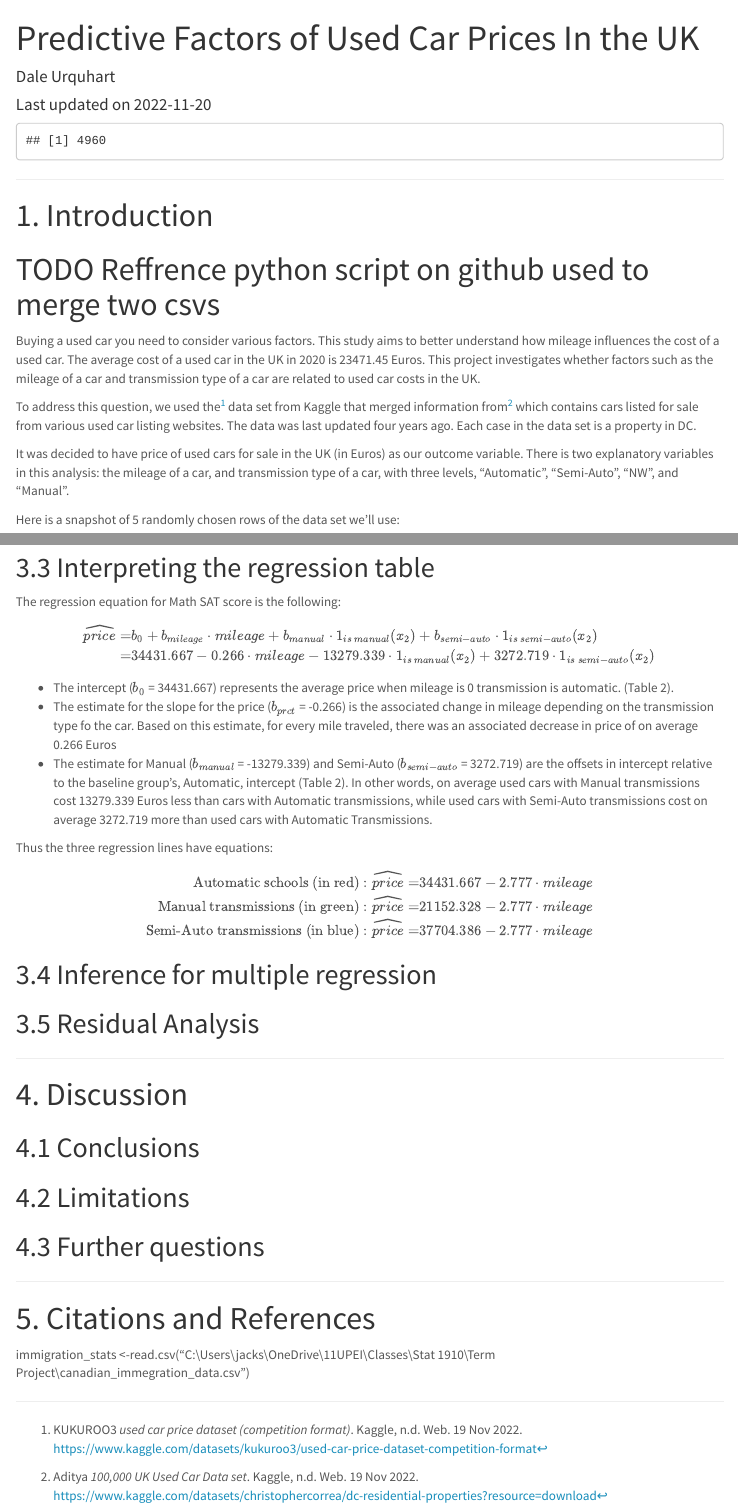
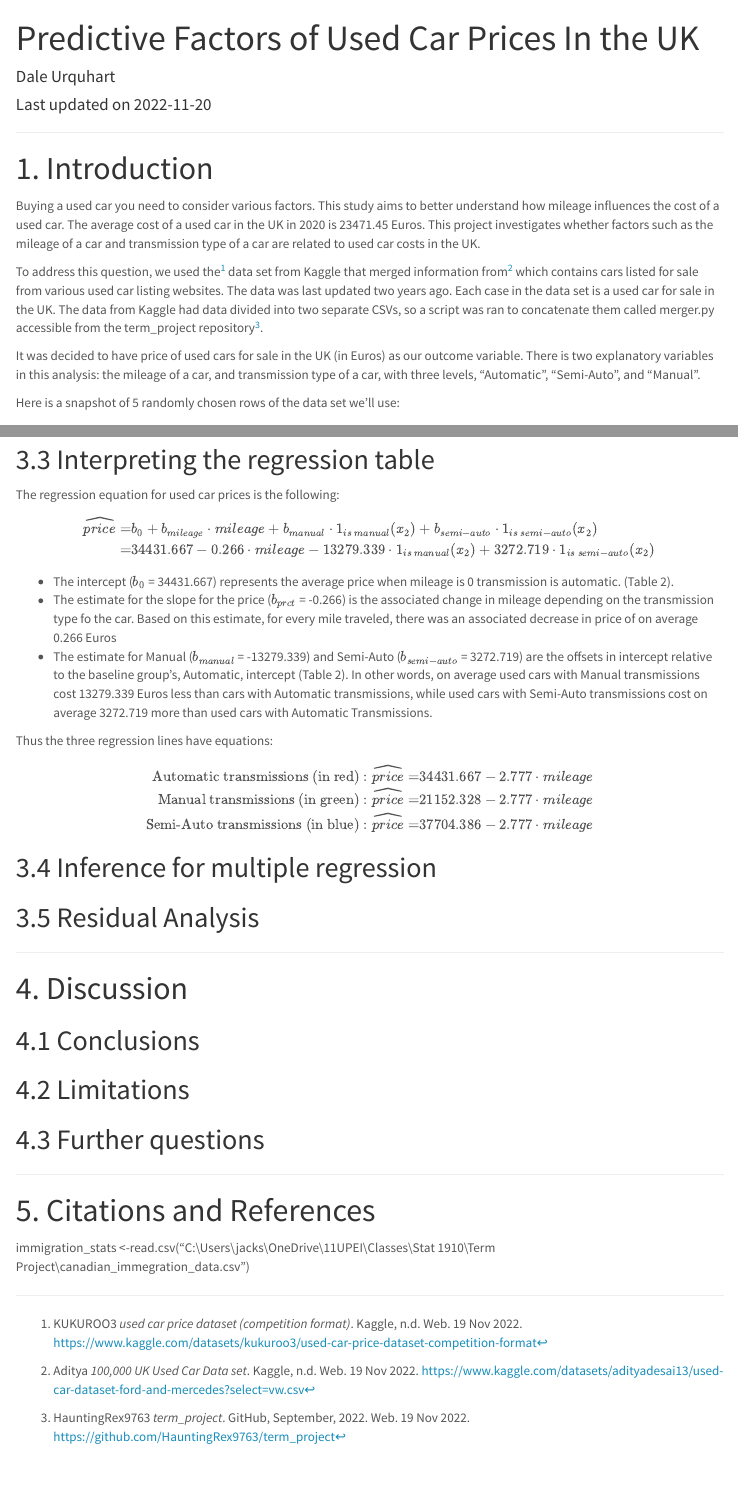
Before and after one commit to HauntingRex9763/term_project, an R Markdown document (initial_submission.rmd): the page in a window 1100 px wide, from its top, and a second part further down, joined at a grey line. Rendered offline with R 4.5, knitr and Pandoc, with nearby package versions; code that draws random numbers runs with fixed seeds of ours; some code elsewhere in the file could not run offline; menus at the side of the page are left out; column names are cleaned by a stand-in for the janitor package.

Commit message:
Update initial_submission.rmd
merger.py was added as reffrence, and a few typos corrected

```diff
--- a/initial_submission.rmd
+++ b/initial_submission.rmd
@@ -36,8 +36,6 @@ df <- read.csv("C:\\Users\\jacks\\OneDrive\\11UPEI\\Classes\\Stat 1910\\Term Pro
   select(car_id, price, mileage, transmission) %>%
   rename(id = car_id)
 
-
-nrow(df)
 # Empty values in this dataset are represented as ,, in the csv, so we'll make those NA and omit them
 df[df == ''] <- NA
 df[df == 'Other'] <- NA
@@ -49,12 +47,11 @@ df <- na.omit(df)
 ***
 
 # 1. Introduction
-# TODO Reffrence python script on github used to merge two csvs
 Buying a used car you need to consider various factors. This study aims to better understand how mileage influences the cost of a used car. The average cost of a used car in the UK in 2020 is 23471.45 Euros. This project investigates whether factors such as the mileage of a car and transmission type of a car are related to used car costs in the UK.
 
-To address this question, we used the^[KUKUROO3 _used car price dataset (competition format)_. Kaggle, n.d. Web. 19 Nov 2022. https://www.kaggle.com/datasets/kukuroo3/used-car-price-dataset-competition-format] data set from Kaggle that merged information from^[Aditya _100,000 UK Used Car Data set_. Kaggle, n.d. Web. 19 Nov 2022. https://www.kaggle.com/datasets/christophercorrea/dc-residential-properties?resource=download] which contains cars listed for sale from various used car listing websites.  The data was last updated four years ago. Each case in the data set is a property in DC.
+To address this question, we used the^[KUKUROO3 _used car price dataset (competition format)_. Kaggle, n.d. Web. 19 Nov 2022. https://www.kaggle.com/datasets/kukuroo3/used-car-price-dataset-competition-format] data set from Kaggle that merged information from^[Aditya _100,000 UK Used Car Data set_. Kaggle, n.d. Web. 19 Nov 2022. https://www.kaggle.com/datasets/adityadesai13/used-car-dataset-ford-and-mercedes?select=vw.csv] which contains cars listed for sale from various used car listing websites.  The data was last updated two years ago. Each case in the data set is a used car for sale in the UK. The data from Kaggle had data divided into two separate CSVs, so a script was ran to concatenate them called merger.py accessible from the term_project repository^[HauntingRex9763 _term_project_. GitHub, September, 2022. Web. 19 Nov 2022. https://github.com/HauntingRex9763/term_project].
 
-It was decided to have price of used cars for sale in the UK (in Euros) as our outcome variable. There is two explanatory variables in this analysis: the mileage of a car, and transmission type of a car, with three levels, "Automatic", "Semi-Auto", "NW", and "Manual".
+It was decided to have price of used cars for sale in the UK (in Euros) as our outcome variable. There is two explanatory variables in this analysis: the mileage of a car, and transmission type of a car, with three levels, "Automatic", "Semi-Auto", and "Manual".
 
 Here is a snapshot of 5 randomly chosen rows of the data set we'll use:
 
@@ -194,7 +191,7 @@ get_regression_table(math_model)
 
 ## 3.3 Interpreting the regression table
 
-The regression equation for Math SAT score is the following:
+The regression equation for used car prices is the following:
 
 $$
 \begin{aligned}\widehat {price} =& b_{0} + b_{mileage} \cdot mileage + b_{manual} \cdot 1_{is\ manual}(x_2) + b_{semi-auto} \cdot 1_{is\ semi-auto}(x_2) \\
@@ -210,7 +207,7 @@ Thus the three regression lines have equations:
 
 $$
 \begin{aligned}
-\text{Automatic schools (in red)}: \widehat {price} =& 34431.667 - 2.777 \cdot mileage\\
+\text{Automatic transmissions (in red)}: \widehat {price} =& 34431.667 - 2.777 \cdot mileage\\
 \text{Manual transmissions (in green)}: \widehat {price} =& 21152.328 - 2.777 \cdot mileage\\
 \text{Semi-Auto transmissions (in blue)}: \widehat {price} =& 37704.386 - 2.777 \cdot mileage
 \end{aligned}
```
Also changed, not shown: initial_submission.rmd (2 more changed lines).
